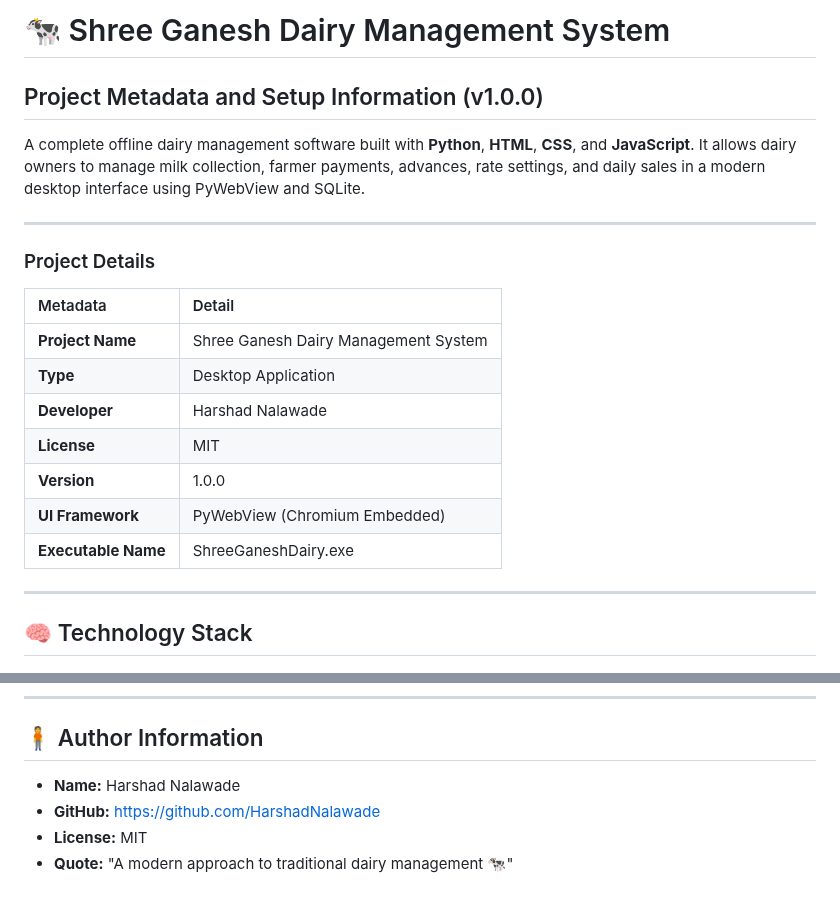
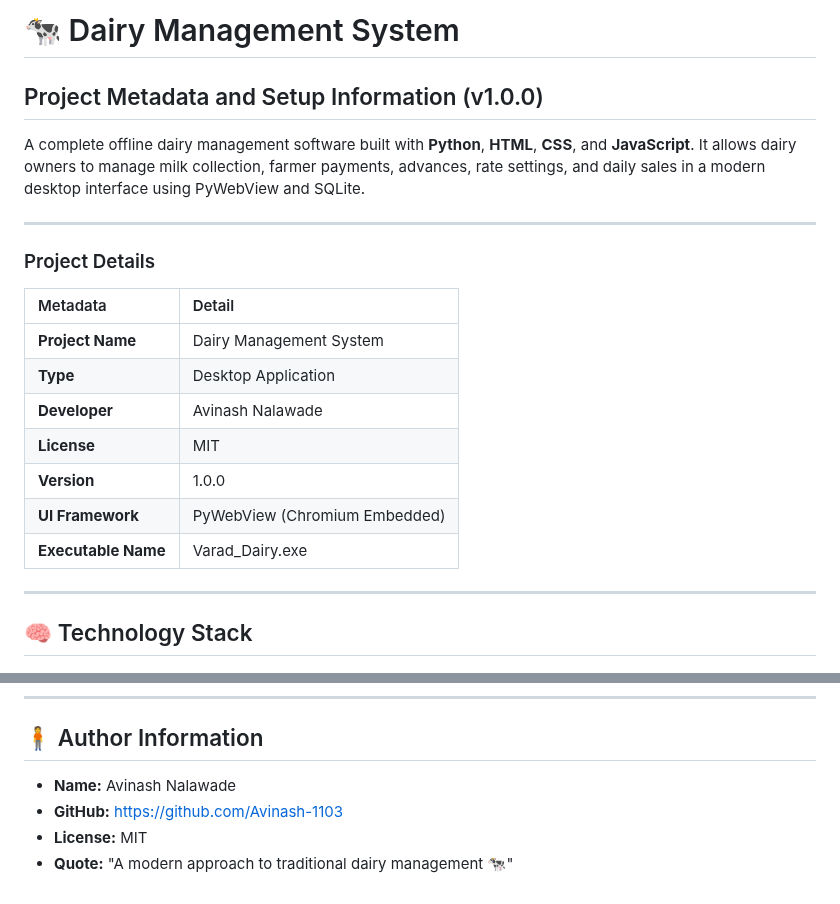
Before and after one commit to Avinash-1103/Dairy-management-system, a Markdown page: Readme.md, 2 parts joined by grey strips. Rendered like a GitHub page.

Commit message:
Update project name and developer information

```diff
--- a/Readme.md
+++ b/Readme.md
@@ -1,4 +1,4 @@
-# 🐄 Shree Ganesh Dairy Management System
+# 🐄 Dairy Management System
 
 ## Project Metadata and Setup Information (v1.0.0)
 
@@ -10,13 +10,13 @@ A complete offline dairy management software built with **Python**, **HTML**, **
 
 | Metadata | Detail |
 | :--- | :--- |
-| **Project Name** | Shree Ganesh Dairy Management System |
+| **Project Name** | Dairy Management System |
 | **Type** | Desktop Application |
-| **Developer** | Harshad Nalawade |
+| **Developer** | Avinash Nalawade |
 | **License** | MIT |
 | **Version** | 1.0.0 |
 | **UI Framework** | PyWebView (Chromium Embedded) |
-| **Executable Name** | ShreeGaneshDairy.exe |
+| **Executable Name** | Varad_Dairy.exe |
 
 ---
 
@@ -143,7 +143,7 @@ version_history:
 
 ## 🧍 Author Information
 
-* **Name:** Harshad Nalawade
-* **GitHub:** https://github.com/HarshadNalawade
+* **Name:** Avinash Nalawade
+* **GitHub:** https://github.com/Avinash-1103
 * **License:** MIT
 * **Quote:** "A modern approach to traditional dairy management 🐄"
```
